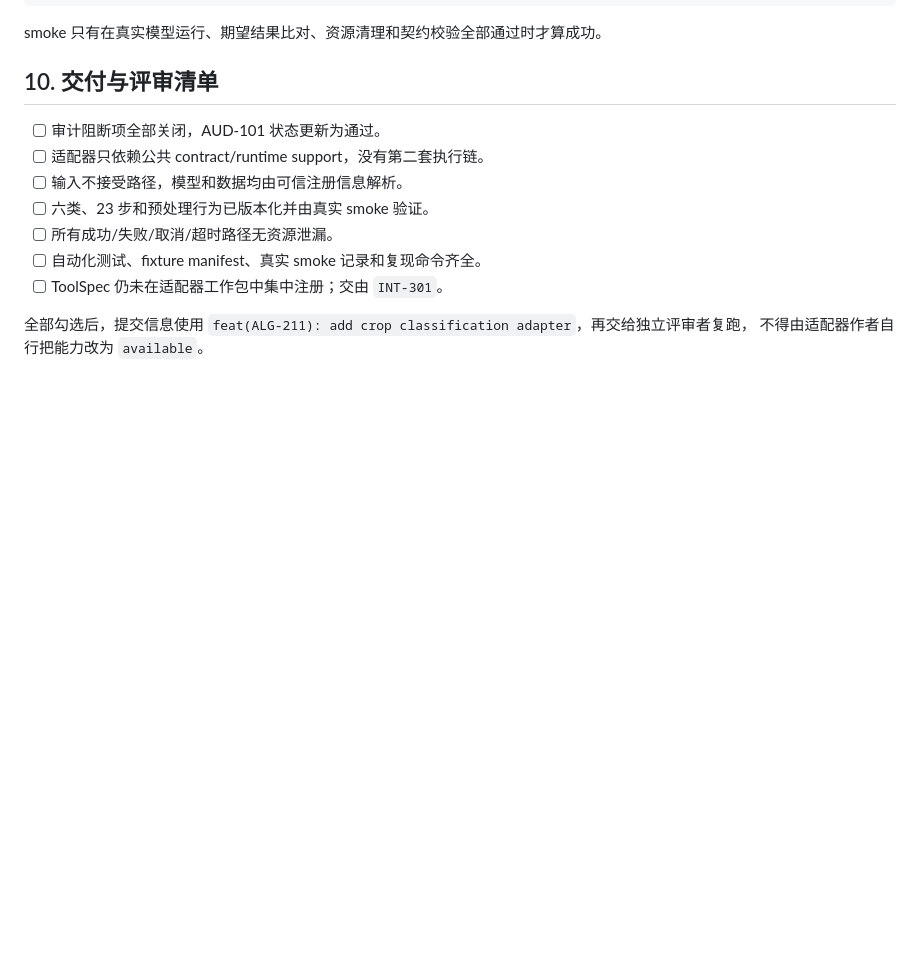
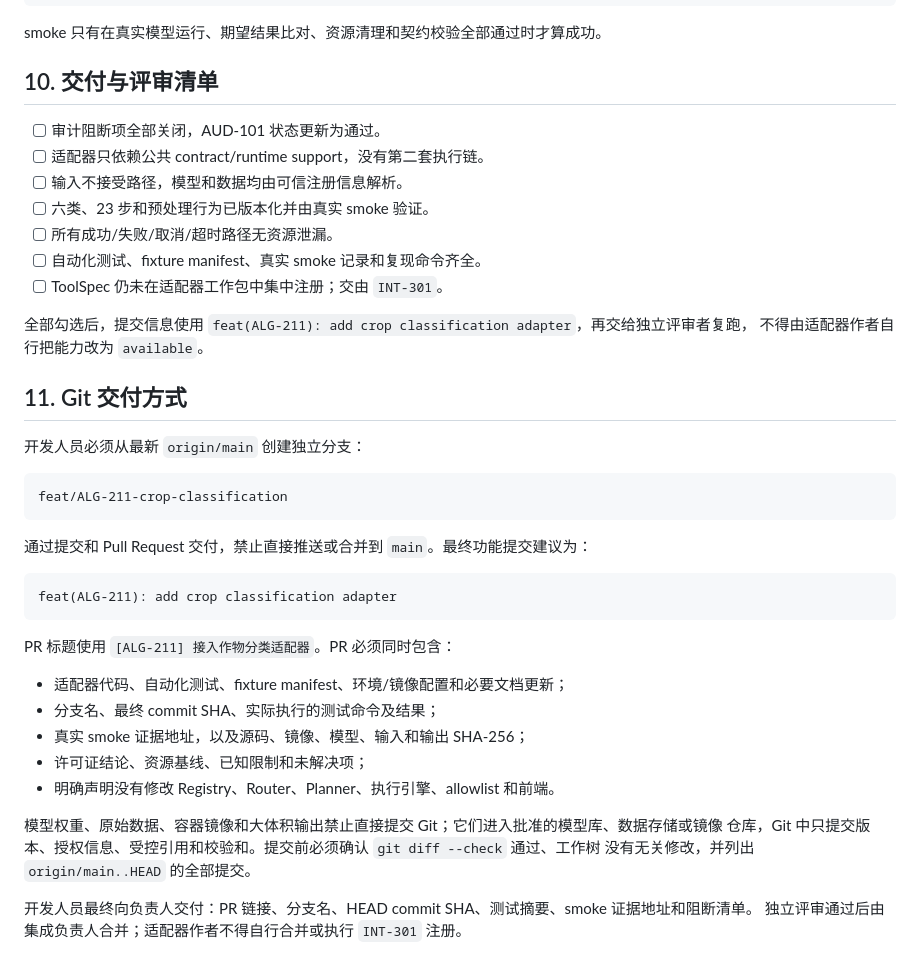
Before and after one commit to QingMing114/KTP, a Markdown page: docs/integration/ALG-211-crop-classification-integration-guide.md, the part around the change. GitHub-like rendering; blank space fills up the shorter version.

````diff
--- a/docs/integration/ALG-211-crop-classification-integration-guide.md
+++ b/docs/integration/ALG-211-crop-classification-integration-guide.md
@@ -253,3 +253,32 @@ smoke 只有在真实模型运行、期望结果比对、资源清理和契约
 
 全部勾选后，提交信息使用 `feat(ALG-211): add crop classification adapter`，再交给独立评审者复跑，
 不得由适配器作者自行把能力改为 `available`。
+
+## 11. Git 交付方式
+
+开发人员必须从最新 `origin/main` 创建独立分支：
+
+```text
+feat/ALG-211-crop-classification
+```
+
+通过提交和 Pull Request 交付，禁止直接推送或合并到 `main`。最终功能提交建议为：
+
+```text
+feat(ALG-211): add crop classification adapter
+```
+
+PR 标题使用 `[ALG-211] 接入作物分类适配器`。PR 必须同时包含：
+
+- 适配器代码、自动化测试、fixture manifest、环境/镜像配置和必要文档更新；
+- 分支名、最终 commit SHA、实际执行的测试命令及结果；
+- 真实 smoke 证据地址，以及源码、镜像、模型、输入和输出 SHA-256；
+- 许可证结论、资源基线、已知限制和未解决项；
+- 明确声明没有修改 Registry、Router、Planner、执行引擎、allowlist 和前端。
+
+模型权重、原始数据、容器镜像和大体积输出禁止直接提交 Git；它们进入批准的模型库、数据存储或镜像
+仓库，Git 中只提交版本、授权信息、受控引用和校验和。提交前必须确认 `git diff --check` 通过、工作树
+没有无关修改，并列出 `origin/main..HEAD` 的全部提交。
+
+开发人员最终向负责人交付：PR 链接、分支名、HEAD commit SHA、测试摘要、smoke 证据地址和阻断清单。
+独立评审通过后由集成负责人合并；适配器作者不得自行合并或执行 `INT-301` 注册。
````
Also changed, not shown: docs/integration/ALG-212-land-cover-segmentation-integration-guide.md (+29 -0 lines), docs/integration/ALG-213-pollution-segmentation-integration-guide.md (+29 -0 lines).
